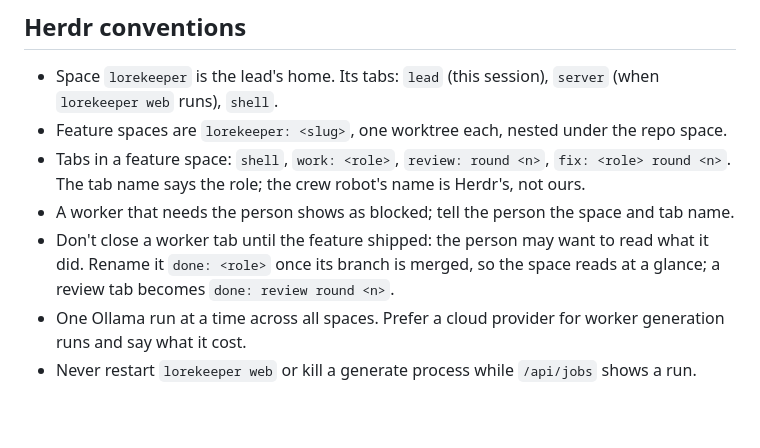
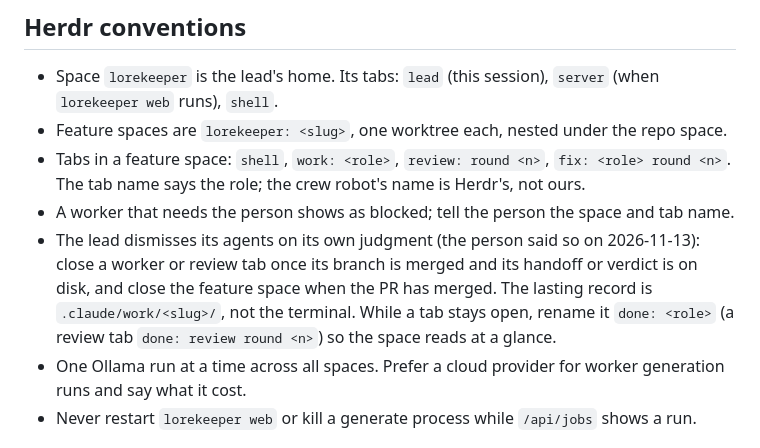
Before and after one commit to nightspine/lorekeeper, a Markdown page: .claude/LEAD.md, the part around the change. GitHub-like rendering; blank space fills up the shorter version.

Commit message:
chore: the lead dismisses its agents on its own judgment

```diff
--- a/.claude/LEAD.md
+++ b/.claude/LEAD.md
@@ -103,7 +103,7 @@ Merging is the one outward action; ask the person first unless they said to ship
 - Feature spaces are `lorekeeper: <slug>`, one worktree each, nested under the repo space.
 - Tabs in a feature space: `shell`, `work: <role>`, `review: round <n>`, `fix: <role> round <n>`. The tab name says the role; the crew robot's name is Herdr's, not ours.
 - A worker that needs the person shows as blocked; tell the person the space and tab name.
-- Don't close a worker tab until the feature shipped: the person may want to read what it did. Rename it `done: <role>` once its branch is merged, so the space reads at a glance; a review tab becomes `done: review round <n>`.
+- The lead dismisses its agents on its own judgment (the person said so on 2026-11-13): close a worker or review tab once its branch is merged and its handoff or verdict is on disk, and close the feature space when the PR has merged. The lasting record is `.claude/work/<slug>/`, not the terminal. While a tab stays open, rename it `done: <role>` (a review tab `done: review round <n>`) so the space reads at a glance.
 - One Ollama run at a time across all spaces. Prefer a cloud provider for worker generation runs and say what it cost.
 - Never restart `lorekeeper web` or kill a generate process while `/api/jobs` shows a run.
 
```
